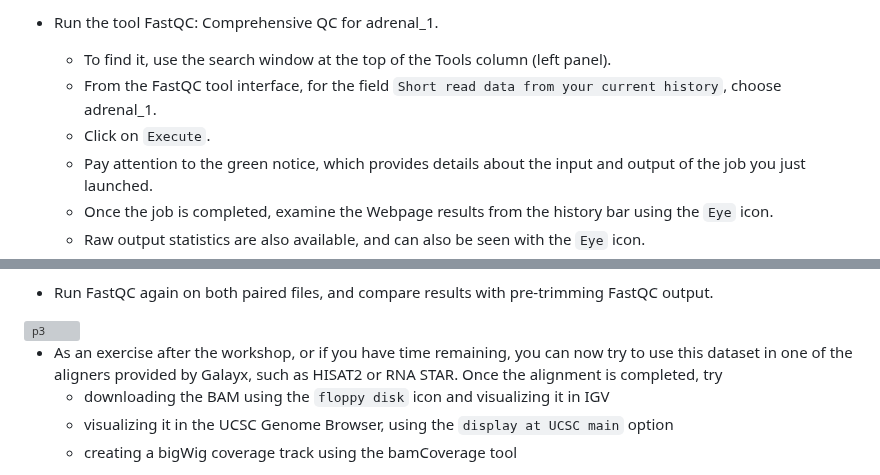
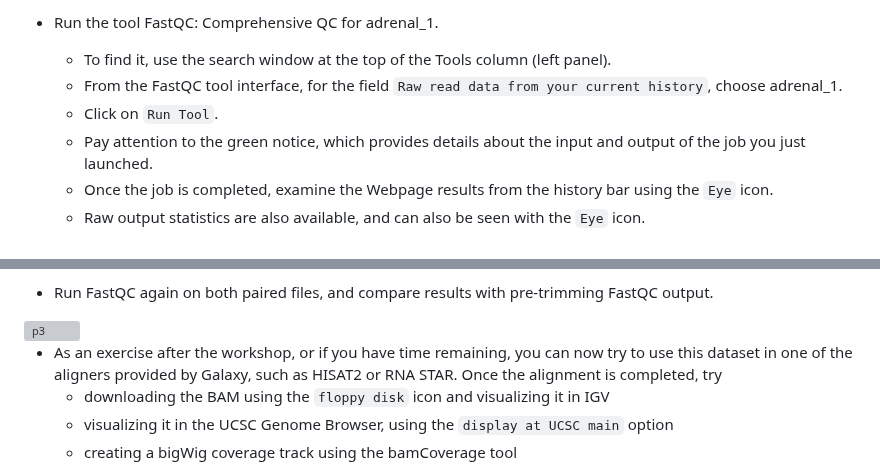
Before and after one commit to bioinformaticsdotca/EPI_2023, a Markdown page: EPI_2023_module5_galaxy.md, 2 parts joined by grey strips. Drawn GitHub-style; grey boxes are pictures that could not be loaded.

Commit message:
Fixed typo.

````diff
--- a/EPI_2023_module5_galaxy.md
+++ b/EPI_2023_module5_galaxy.md
@@ -43,8 +43,8 @@ The types of jobs you can run without registering on the main Galaxy instance ar
 
 * Run the tool FastQC: Comprehensive QC for adrenal_1.
     * To find it, use the search window at the top of the Tools column (left panel).
-    * From the FastQC tool interface, for the field ```Short read data from your current history```, choose adrenal_1.
-    * Click on ```Execute```.
+    * From the FastQC tool interface, for the field ```Raw read data from your current history```, choose adrenal_1.
+    * Click on ```Run Tool```.
     * Pay attention to the green notice, which provides details about the input and output of the job you just launched.
     * Once the job is completed, examine the Webpage results from the history bar using the ```Eye``` icon.
     * Raw output statistics are also available, and can also be seen with the ```Eye``` icon.
@@ -65,7 +65,7 @@ The types of jobs you can run without registering on the main Galaxy instance ar
 
  <img src="https://github.com/bioinformatics-ca/EPI_2021/blob/master/img/module5/galaxy_fastq_compare.png?raw=true" alt="p3" width="750" />
 
-* As an exercise after the workshop, or if you have time remaining, you can now try to use this dataset in one of the aligners provided by Galayx, such as HISAT2 or RNA STAR. Once the alignment is completed, try
+* As an exercise after the workshop, or if you have time remaining, you can now try to use this dataset in one of the aligners provided by Galaxy, such as HISAT2 or RNA STAR. Once the alignment is completed, try
   * downloading the BAM using the ```floppy disk``` icon and visualizing it in IGV
   * visualizing it in the UCSC Genome Browser, using the ```display at UCSC main``` option
   * creating a bigWig coverage track using the bamCoverage tool
````
